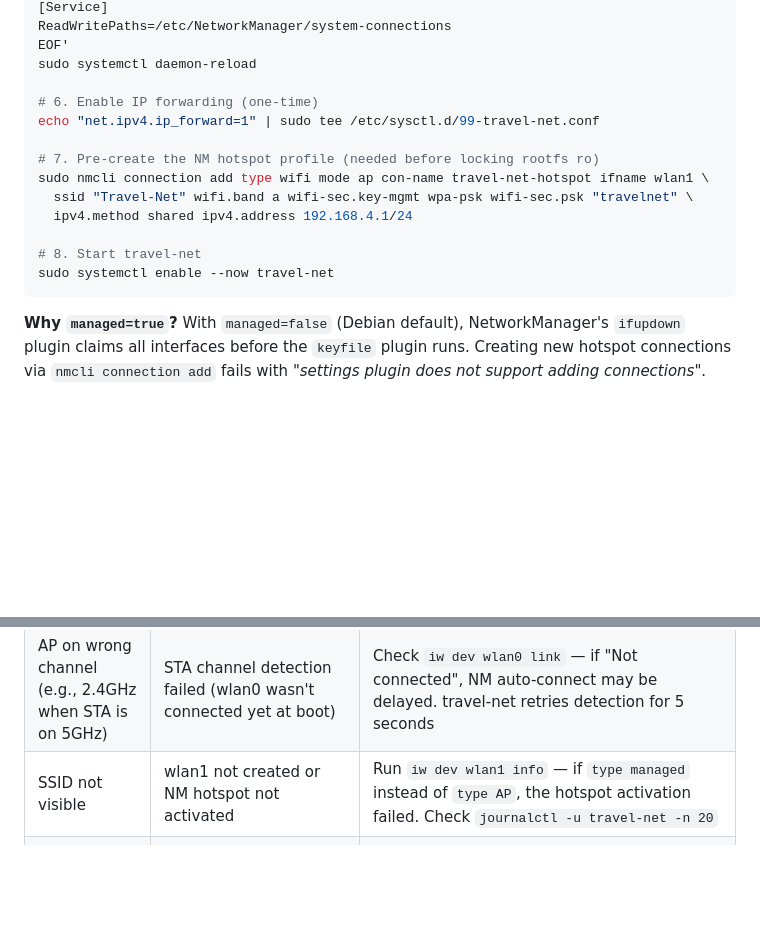
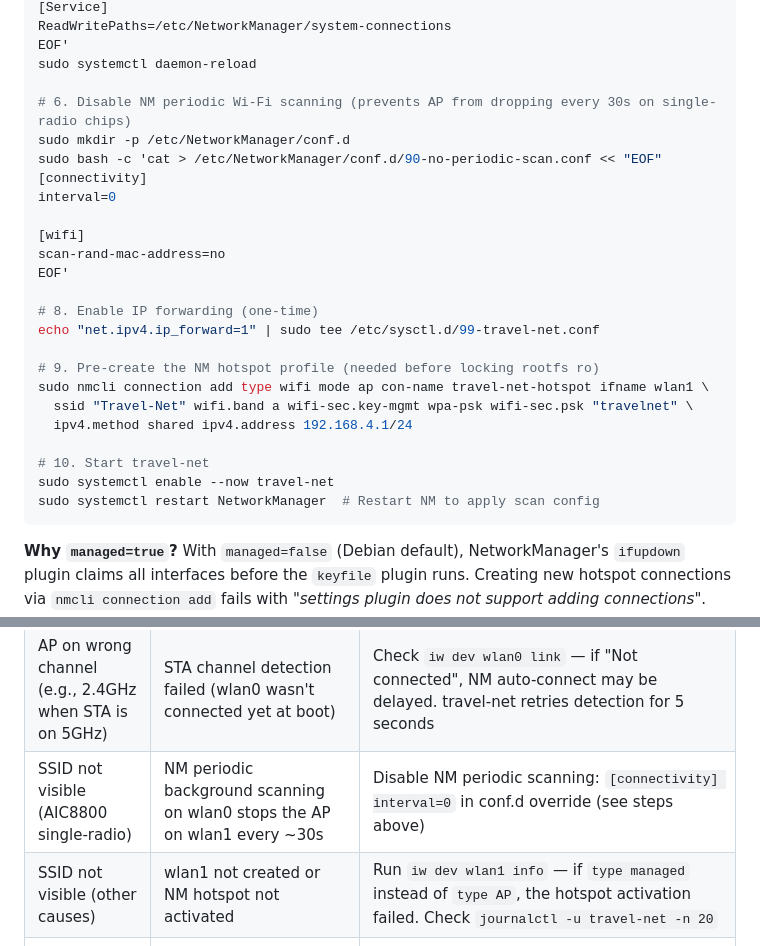
Before and after one commit to ragavellur/rust-travel-router, a Markdown page: README.md, 2 parts joined by grey strips. Rendered like a GitHub page; blank space fills up the shorter version.

Commit message:
Add NM periodic scan disable fix for AIC8800 single-radio AP stability

````diff
--- a/README.md
+++ b/README.md
@@ -189,16 +189,27 @@ ReadWritePaths=/etc/NetworkManager/system-connections
 EOF'
 sudo systemctl daemon-reload
 
-# 6. Enable IP forwarding (one-time)
+# 6. Disable NM periodic Wi-Fi scanning (prevents AP from dropping every 30s on single-radio chips)
+sudo mkdir -p /etc/NetworkManager/conf.d
+sudo bash -c 'cat > /etc/NetworkManager/conf.d/90-no-periodic-scan.conf << "EOF"
+[connectivity]
+interval=0
+
+[wifi]
+scan-rand-mac-address=no
+EOF'
+
+# 8. Enable IP forwarding (one-time)
 echo "net.ipv4.ip_forward=1" | sudo tee /etc/sysctl.d/99-travel-net.conf
 
-# 7. Pre-create the NM hotspot profile (needed before locking rootfs ro)
+# 9. Pre-create the NM hotspot profile (needed before locking rootfs ro)
 sudo nmcli connection add type wifi mode ap con-name travel-net-hotspot ifname wlan1 \
   ssid "Travel-Net" wifi.band a wifi-sec.key-mgmt wpa-psk wifi-sec.psk "travelnet" \
   ipv4.method shared ipv4.address 192.168.4.1/24
 
-# 8. Start travel-net
+# 10. Start travel-net
 sudo systemctl enable --now travel-net
+sudo systemctl restart NetworkManager  # Restart NM to apply scan config
 ```
 
 **Why `managed=true`?** With `managed=false` (Debian default), NetworkManager's `ifupdown` plugin claims all interfaces before the `keyfile` plugin runs. Creating new hotspot connections via `nmcli connection add` fails with *"settings plugin does not support adding connections"*. Setting `managed=true` lets NM manage all interfaces.
@@ -232,7 +243,8 @@ After this, lock rootfs ro. On every subsequent boot, travel-net calls `nmcli co
 | `error writing to file ... Read-only file system` | NM's systemd unit has `ProtectSystem=true` making `/etc` read-only for the NM process | Create systemd drop-in: `ReadWritePaths=/etc/NetworkManager/system-connections` (see steps above) |
 | `No suitable device found for this connection` | NM hasn't discovered wlan1 yet. travel-net includes a retry loop, but after 5 attempts it still fails if NM is slow | Increase NM activation retries in config, or manually: `nmcli connection up travel-net-hotspot` |
 | AP on wrong channel (e.g., 2.4GHz when STA is on 5GHz) | STA channel detection failed (wlan0 wasn't connected yet at boot) | Check `iw dev wlan0 link` — if "Not connected", NM auto-connect may be delayed. travel-net retries detection for 5 seconds |
-| SSID not visible | wlan1 not created or NM hotspot not activated | Run `iw dev wlan1 info` — if `type managed` instead of `type AP`, the hotspot activation failed. Check `journalctl -u travel-net -n 20` |
+| SSID not visible (AIC8800 single-radio) | NM periodic background scanning on wlan0 stops the AP on wlan1 every ~30s | Disable NM periodic scanning: `[connectivity] interval=0` in conf.d override (see steps above) |
+| SSID not visible (other causes) | wlan1 not created or NM hotspot not activated | Run `iw dev wlan1 info` — if `type managed` instead of `type AP`, the hotspot activation failed. Check `journalctl -u travel-net -n 20` |
 | AP on different 5GHz channel than STA (read-only rootfs) | Pre-created NM profile omits `wifi.channel` so NM auto-selects; travel-net's detected channel can't be written on ro | Accept the mismatch (both on 5GHz), or remount rw and delete+recreate the profile with the correct channel |
 
 **Read-only root filesystem (eMMC/SD card protection):**
````
